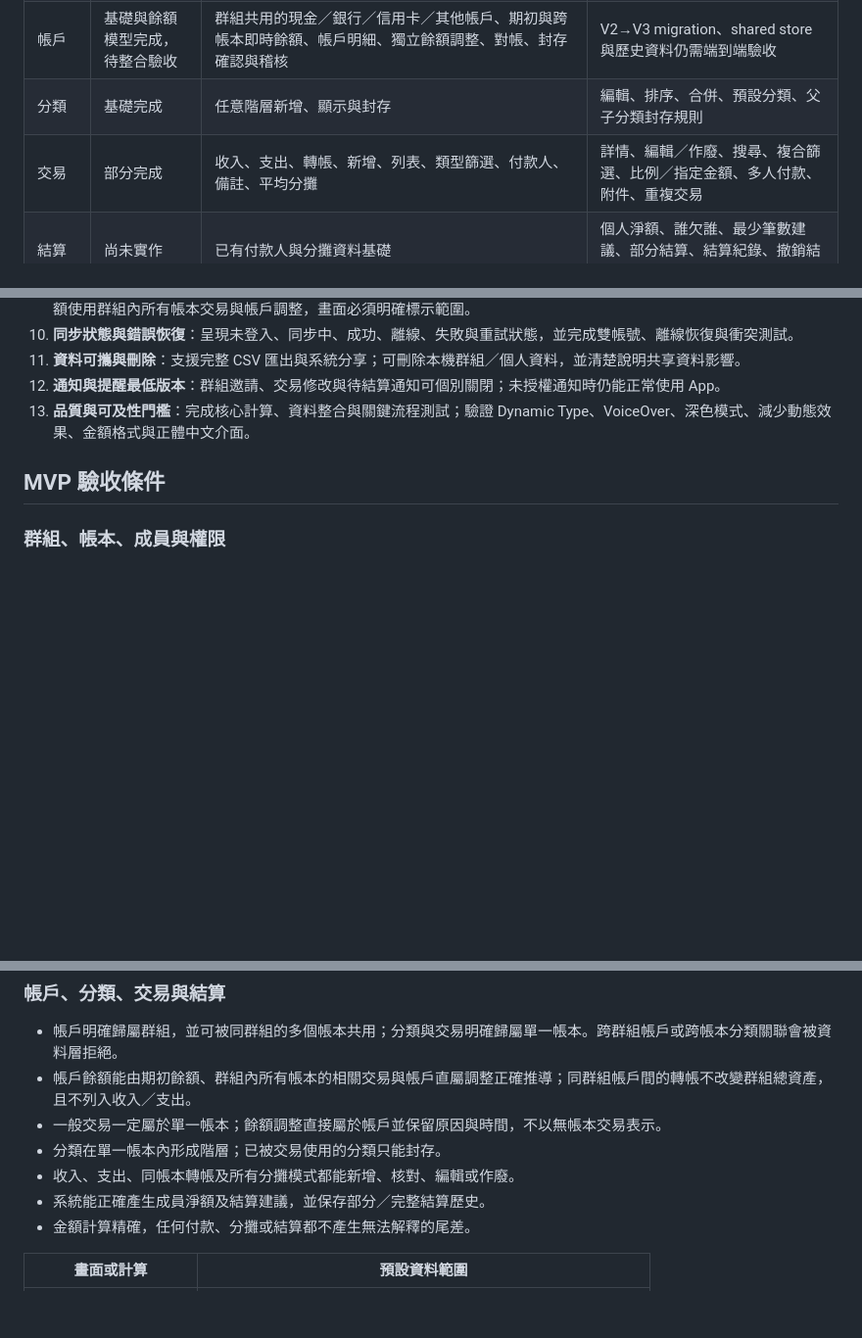
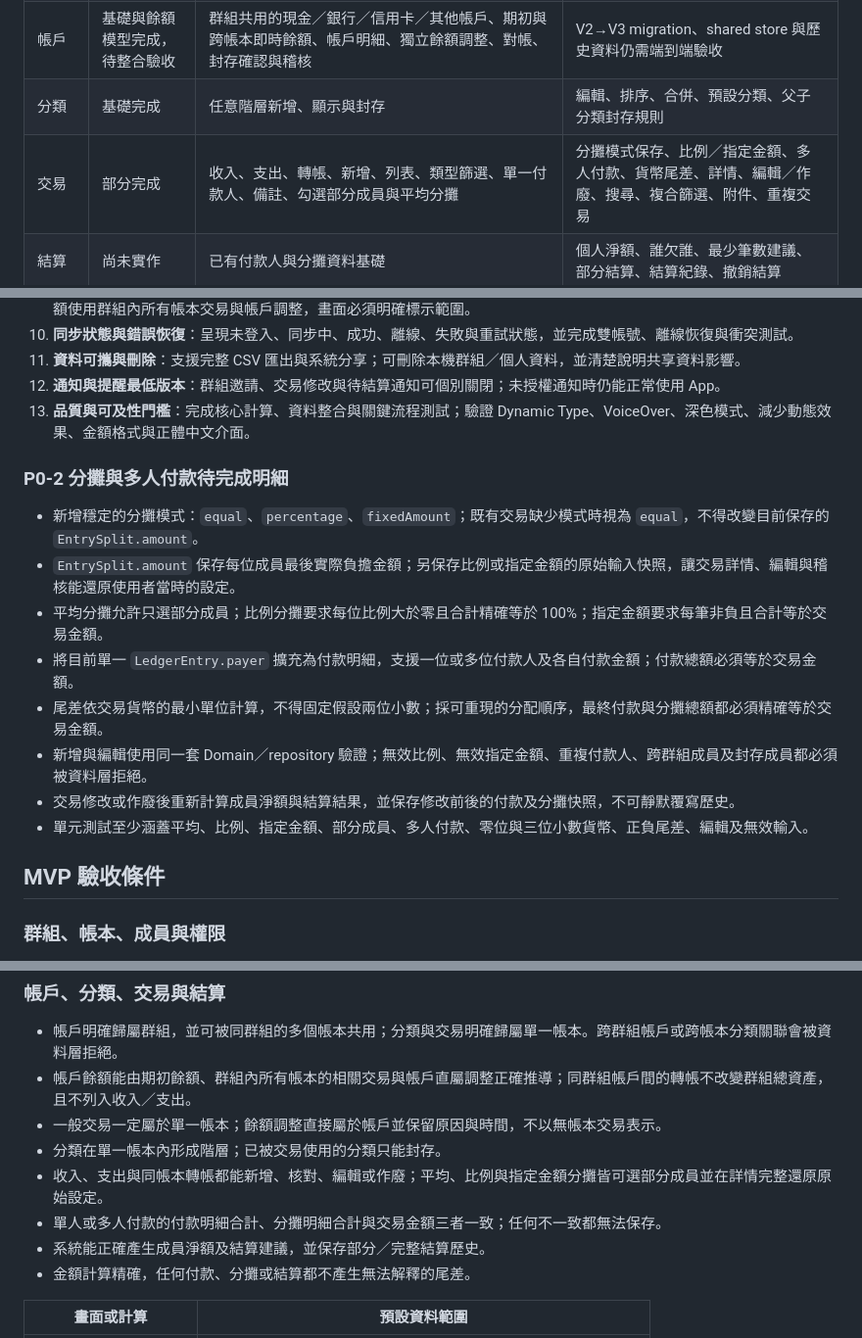
Before and after one commit to shaunchuang/shared-ledger-ios, a Markdown page: Docs/MVP.md, 3 parts joined by grey strips. Shown at 98% size. Rendered like a GitHub page; blank space fills up the shorter version.

Commit message:
Define proportional split completion criteria

```diff
--- a/Docs/MVP.md
+++ b/Docs/MVP.md
@@ -27,7 +27,7 @@
 | 帳本 | 功能已實作，待端到端驗收 | `LedgerBook`、預設帳本、舊資料回填、建立、重新命名、排序、切換、設定預設、封存、已封存歷史檢視與跨帳本驗證；分類及交易畫面依目前帳本隔離 | V1／V2 升級、shared store、雙帳號同步、離線恢復及完整可及性仍需實機驗收 |
 | 帳戶 | 基礎與餘額模型完成，待整合驗收 | 群組共用的現金／銀行／信用卡／其他帳戶、期初與跨帳本即時餘額、帳戶明細、獨立餘額調整、對帳、封存確認與稽核 | V2→V3 migration、shared store 與歷史資料仍需端到端驗收 |
 | 分類 | 基礎完成 | 任意階層新增、顯示與封存 | 編輯、排序、合併、預設分類、父子分類封存規則 |
-| 交易 | 部分完成 | 收入、支出、轉帳、新增、列表、類型篩選、付款人、備註、平均分攤 | 詳情、編輯／作廢、搜尋、複合篩選、比例／指定金額、多人付款、附件、重複交易 |
+| 交易 | 部分完成 | 收入、支出、轉帳、新增、列表、類型篩選、單一付款人、備註、勾選部分成員與平均分攤 | 分攤模式保存、比例／指定金額、多人付款、貨幣尾差、詳情、編輯／作廢、搜尋、複合篩選、附件、重複交易 |
 | 結算 | 尚未實作 | 已有付款人與分攤資料基礎 | 個人淨額、誰欠誰、最少筆數建議、部分結算、結算紀錄、撤銷結算 |
 | 總覽與報表 | 畫面骨架 | 總覽卡片與月報表方向 | 目前仍顯示固定 `$0`／靜態內容，尚未接上真實資料 |
 | 稽核與權限 | 資料基礎 | 角色欄位、群組建立稽核事件 | 交易及設定變更的完整稽核、權限檢查、修改前後快照 |
@@ -51,6 +51,17 @@
 11. **資料可攜與刪除**：支援完整 CSV 匯出與系統分享；可刪除本機群組／個人資料，並清楚說明共享資料影響。
 12. **通知與提醒最低版本**：群組邀請、交易修改與待結算通知可個別關閉；未授權通知時仍能正常使用 App。
 13. **品質與可及性門檻**：完成核心計算、資料整合與關鍵流程測試；驗證 Dynamic Type、VoiceOver、深色模式、減少動態效果、金額格式與正體中文介面。
+
+### P0-2 分攤與多人付款待完成明細
+
+- 新增穩定的分攤模式：`equal`、`percentage`、`fixedAmount`；既有交易缺少模式時視為 `equal`，不得改變目前保存的 `EntrySplit.amount`。
+- `EntrySplit.amount` 保存每位成員最後實際負擔金額；另保存比例或指定金額的原始輸入快照，讓交易詳情、編輯與稽核能還原使用者當時的設定。
+- 平均分攤允許只選部分成員；比例分攤要求每位比例大於零且合計精確等於 100%；指定金額要求每筆非負且合計等於交易金額。
+- 將目前單一 `LedgerEntry.payer` 擴充為付款明細，支援一位或多位付款人及各自付款金額；付款總額必須等於交易金額。
+- 尾差依交易貨幣的最小單位計算，不得固定假設兩位小數；採可重現的分配順序，最終付款與分攤總額都必須精確等於交易金額。
+- 新增與編輯使用同一套 Domain／repository 驗證；無效比例、無效指定金額、重複付款人、跨群組成員及封存成員都必須被資料層拒絕。
+- 交易修改或作廢後重新計算成員淨額與結算結果，並保存修改前後的付款及分攤快照，不可靜默覆寫歷史。
+- 單元測試至少涵蓋平均、比例、指定金額、部分成員、多人付款、零位與三位小數貨幣、正負尾差、編輯及無效輸入。
 
 ## MVP 驗收條件
 
@@ -70,7 +81,8 @@
 - 帳戶餘額能由期初餘額、群組內所有帳本的相關交易與帳戶直屬調整正確推導；同群組帳戶間的轉帳不改變群組總資產，且不列入收入／支出。
 - 一般交易一定屬於單一帳本；餘額調整直接屬於帳戶並保留原因與時間，不以無帳本交易表示。
 - 分類在單一帳本內形成階層；已被交易使用的分類只能封存。
-- 收入、支出、同帳本轉帳及所有分攤模式都能新增、核對、編輯或作廢。
+- 收入、支出與同帳本轉帳都能新增、核對、編輯或作廢；平均、比例與指定金額分攤皆可選部分成員並在詳情完整還原原始設定。
+- 單人或多人付款的付款明細合計、分攤明細合計與交易金額三者一致；任何不一致都無法保存。
 - 系統能正確產生成員淨額及結算建議，並保存部分／完整結算歷史。
 - 金額計算精確，任何付款、分攤或結算都不產生無法解釋的尾差。
 
```
Also changed, not shown: other parts of Docs/MVP.md (+1 -1 lines), Docs/ARCHITECTURE.md (+8 -0 lines).
